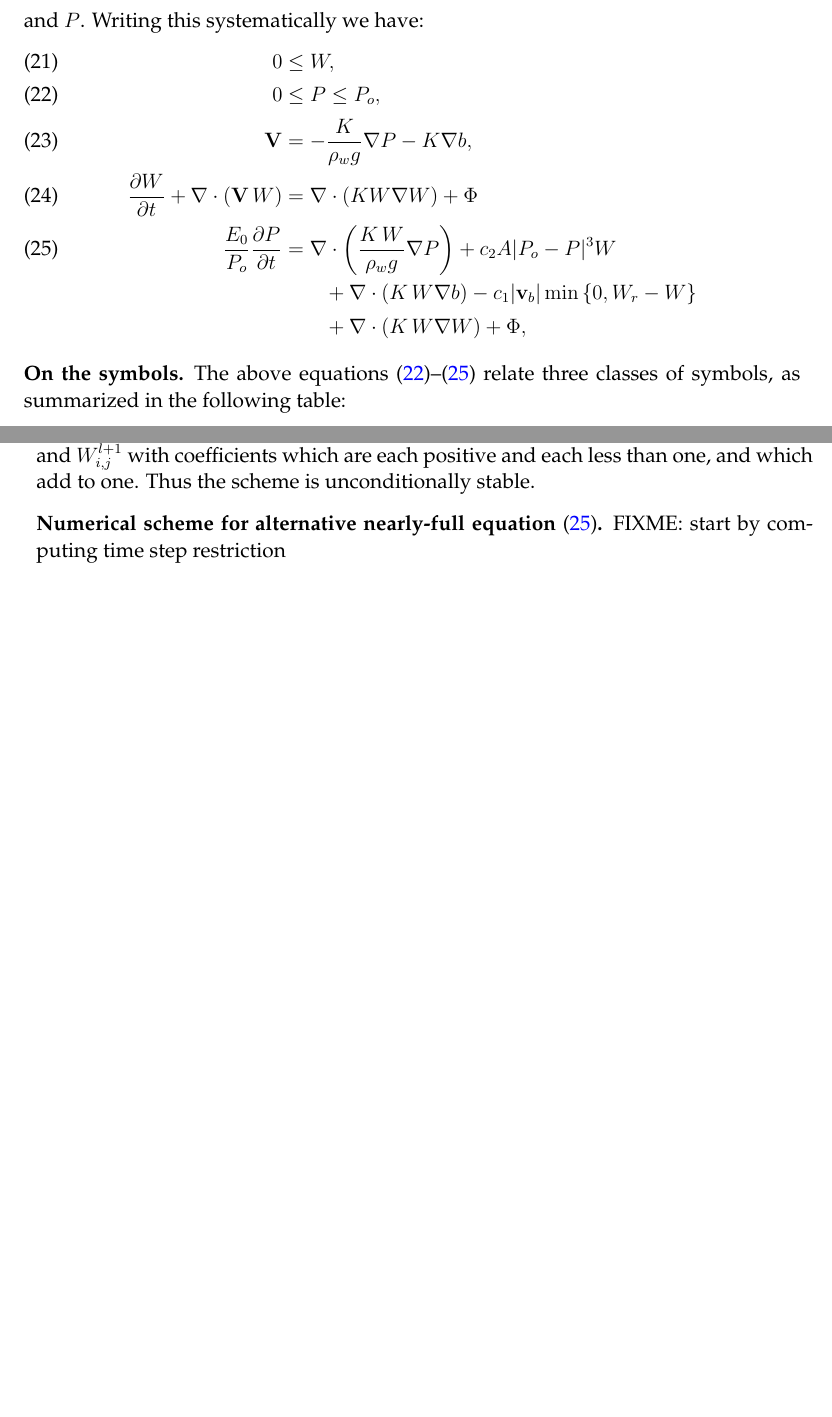
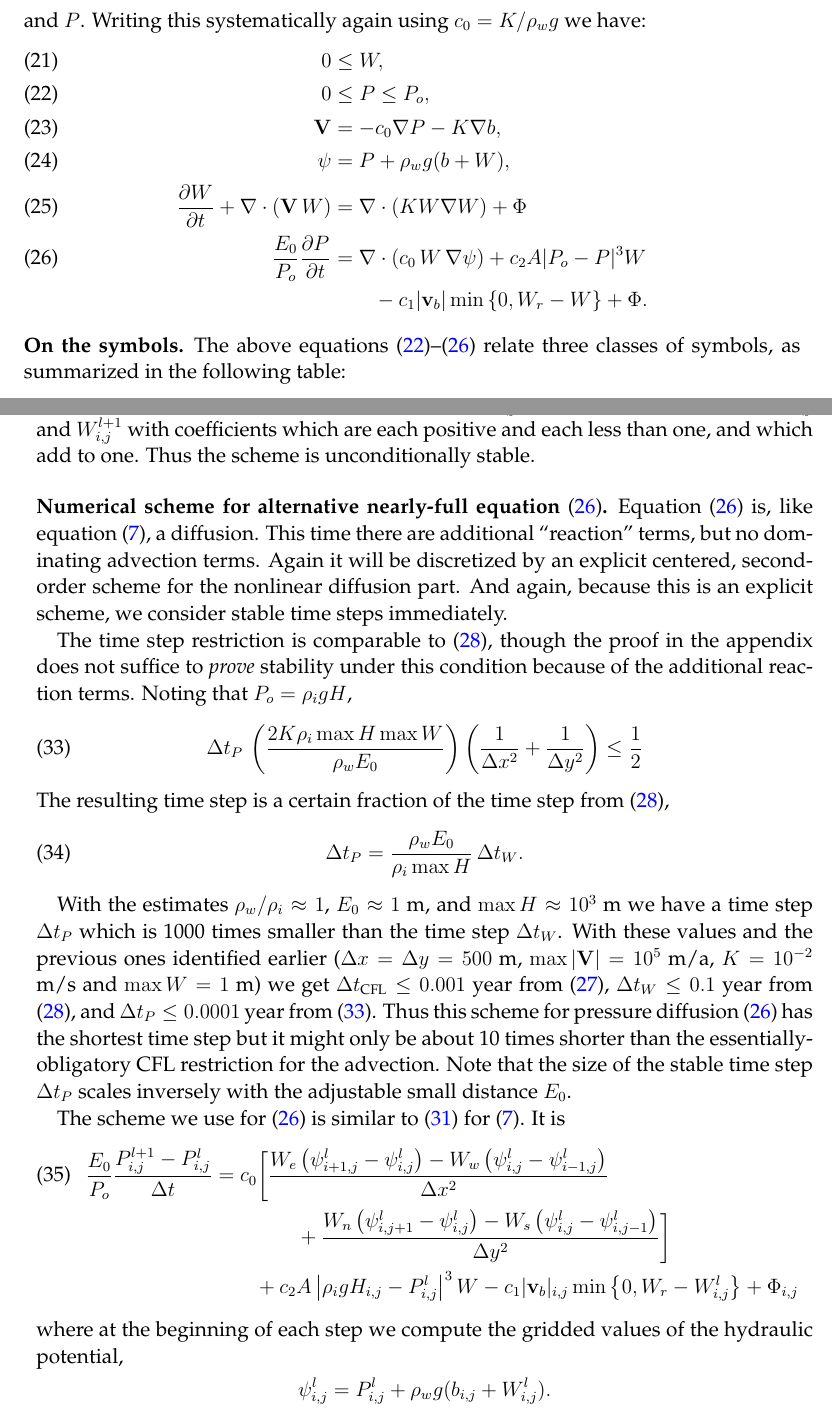
Before and after one commit to bueler/hydrolakes, a LaTeX paper (dampnotes.tex): two parts of pages 7 and 10 of 11 before the commit and two parts of pages 7 and 10 of 12 after it, joined at a grey line, cut so that both start at the same text, the shorter picture padded with empty space. Compiled offline with pdfLaTeX.

Commit message:
hopefully this is progress; codes not in runable shape for the moment

```diff
--- a/dampnotes.tex
+++ b/dampnotes.tex
@@ -60,6 +60,8 @@
 
 \newcommand{\Wlij}{W^l_{i,j}}
 \newcommand{\Wij}{W_{i,j}}
+\newcommand{\Plij}{P^l_{i,j}}
+\newcommand{\Pij}{P_{i,j}}
 \newcommand{\Ylij}{Y^l_{i,j}}
 \newcommand{\Yij}{Y_{i,j}}
 \newcommand{\upp}[3]{\big<#1\big|_{#3}\,#2\big>}
@@ -222,15 +224,15 @@ Equation \eqref{eq:dampeddstrong} implies a replacement for elliptic equation.
   &\qquad\qquad + c_2 A |P_o - P|^3 W  + \Phi. \notag
 \end{align}
 
-In any region where $W>0$, equation \eqref{eq:diffusionpressure} is a diffusion, a parabolic equation for $P$.  In fact we have a new mathematical model, consisting of conservation equation \eqref{eq:adeqn} for evolution of $W$, equation \eqref{eq:diffusionpressure} for evolution of pressure $P$, and the bounds on $W$ and $P$.  Writing this systematically we have:
+In any region where $W>0$, equation \eqref{eq:diffusionpressure} is a diffusion, a parabolic equation for $P$.  In fact we have a new mathematical model, consisting of conservation equation \eqref{eq:adeqn} for evolution of $W$, equation \eqref{eq:diffusionpressure} for evolution of pressure $P$, and the bounds on $W$ and $P$.  Writing this systematically again using $c_0 = K / \rho_w g$ we have:
 \begin{align}
 0 &\le W, \label{eq:ALTWbound} \\
 0 &\le P \le P_o, \label{eq:ALTbounds} \\
-\bV &= - \frac{K}{\rho_w g} \grad P - K \grad b, \label{eq:ALTvexpression} \\
+\bV &= - c_0 \grad P - K \grad b, \label{eq:ALTvexpression} \\
+\psi &= P + \rho_w g (b + W), \label{eq:ALTpotential} \\
 \frac{\partial W}{\partial t} + \Div\left(\bV\, W\right) &= \Div \left(K W \grad W\right) + \Phi \label{eq:ALTadeqn} \\
-\frac{E_0}{P_o} \frac{\partial P}{\partial t} &= \Div \left(\frac{K\,W}{\rho_w g} \grad P \right) + c_2 A |P_o - P|^3 W \label{eq:ALTdiffusionpressure} \\
-  &\qquad + \Div \left(K\,W \grad b \right) - c_1 |\bv_b| \min\left\{0,W_r - W\right\} \notag \\
-  &\qquad + \Div \left(K\,W \grad W \right) + \Phi, \notag
+\frac{E_0}{P_o} \frac{\partial P}{\partial t} &= \Div \left(c_0\,W\, \grad \psi \right) + c_2 A |P_o - P|^3 W \label{eq:ALTdiffusionpressure} \\
+  &\qquad - c_1 |\bv_b| \min\left\{0,W_r - W\right\} + \Phi. \notag
 \end{align}
 
 
@@ -318,7 +325,28 @@ This proposed scheme is a maximally-stable first draft numerical scheme.  It can
    $$Y_{i,j}^{l+1} = \frac{1}{1 + (\Delta t/\tau)}\, Y_{i,j}^{l} + \frac{1}{1 + (\tau / \Delta t)}\, W_{i,j}^{l+1}.$$
 It follows that for \emph{any} time step $\Delta t$ we compute $Y_{i,j}^{l+1}$ as a linear combination of $Y_{i,j}^{l}$ and $W_{i,j}^{l+1}$ with coefficients which are each positive and each less than one, and which add to one.  Thus the scheme is unconditionally stable.
 
-\subsection*{Numerical scheme for alternative nearly-full equation \eqref{eq:ALTdiffusionpressure}}   FIXME:  start by computing time step restriction
+
+\subsection*{Numerical scheme for alternative nearly-full equation \eqref{eq:ALTdiffusionpressure}}   Equation \eqref{eq:ALTdiffusionpressure} is, like equation \eqref{eq:adeqn}, a diffusion.  This time there are additional ``reaction'' terms, but no dominating advection terms.  Again it will be discretized by an explicit centered, second-order scheme for the nonlinear diffusion part.  And again, because this is an explicit scheme, we consider stable time steps immediately.
+
+The time step restriction is comparable to \eqref{eq:dtDIFFW}, though the proof in the appendix does not suffice to \emph{prove} stability under this condition because of the additional reaction terms.  Noting that $P_o=\rho_i g H$,
+\begin{equation}
+\Delta t_P\, \left(\frac{2 K \rho_i \max H \max W}{\rho_w E_0}\right) \left(\frac{1}{\Delta x^2} + \frac{1}{\Delta y^2}\right) \le \frac{1}{2} \label{eq:dtDIFFP}
+\end{equation}
+The resulting time step is a certain fraction of the time step from \eqref{eq:dtDIFFW},
+\begin{equation}
+\Delta t_P = \frac{\rho_w E_0}{\rho_i \max H}\, \Delta t_W.
+\end{equation}
+
+With the estimates $\rho_w/\rho_i \approx 1$, $E_0\approx 1$ m, and $\max H \approx 10^3$ m we have a time step $\Delta t_P$ which is 1000 times smaller than the time step $\Delta t_W$.  With these values and the previous ones identified earlier ($\Delta x = \Delta y = 500$ m, $\max |\bV|=10^5$ m/a, $K=10^{-2}$ m/s and $\max W=1$ m) we get $\Delta t_{\text{CFL}} \le 0.001$ year from \eqref{eq:dtCFL}, $\Delta t_W \le 0.1$ year from \eqref{eq:dtDIFFW}, and $\Delta t_P \le 0.0001$ year from \eqref{eq:dtDIFFP}.  Thus this scheme for pressure diffusion \eqref{eq:ALTdiffusionpressure} has the shortest time step but it might only be about 10 times shorter than the essentially-obligatory CFL restriction for the advection.  Note that the size of the stable time step $\Delta t_P$ scales inversely with the adjustable small distance $E_0$.
+
+The scheme we use for \eqref{eq:ALTdiffusionpressure} is similar to \eqref{eq:Wfd} for \eqref{eq:adeqn}.  It is
+\begin{align}
+\frac{E_0}{P_o} \frac{P_{i,j}^{l+1} - \Plij}{\Delta t} &= c_0 \bigg[\frac{W_e \left(\psi_{i+1,j}^l - \psi_{i,j}^l\right) - W_w \left(\psi_{i,j}^l - \psi_{i-1,j}^l\right)}{\Delta x^2}  \label{eq:Pfd} \\
+      &\qquad\qquad + \frac{W_n \left(\psi_{i,j+1}^l - \psi_{i,j}^l\right) - W_s \left(\psi_{i,j}^l - \psi_{i,j-1}^l\right)}{\Delta y^2}\bigg] \notag \\
+      &\qquad + c_2 A \left|\rho_i g H_{i,j} - \Plij\right|^3 W - c_1 |\bv_b|_{i,j} \min\left\{0,W_r - \Wlij\right\} + \Phi_{i,j} \notag
+\end{align}
+where at the beginning of each step we compute the gridded values of the hydraulic potential,
+	$$\psi_{i,j}^l = \Plij + \rho_w g(b_{i,j} + \Wlij).$$
 
 
 %\clearpage \newpage
```
Also changed, not shown: dampnotes.tex (17 more changed lines), 2 other files.
